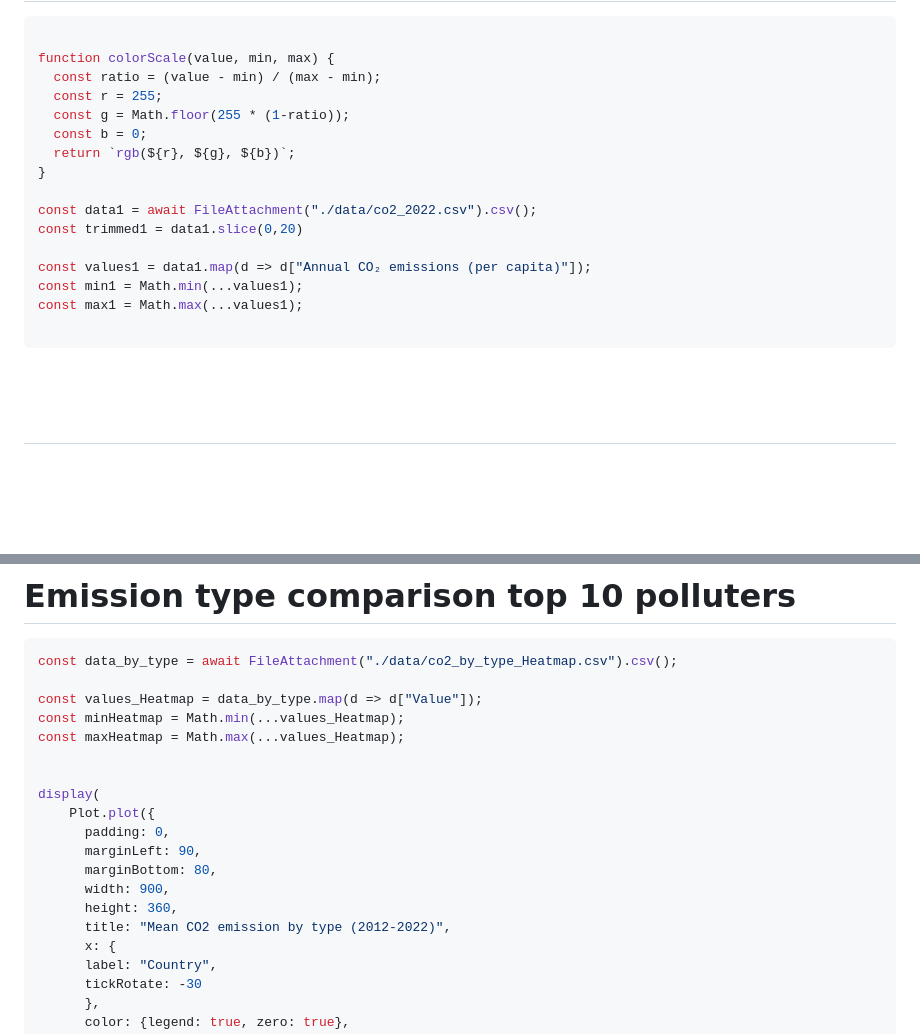
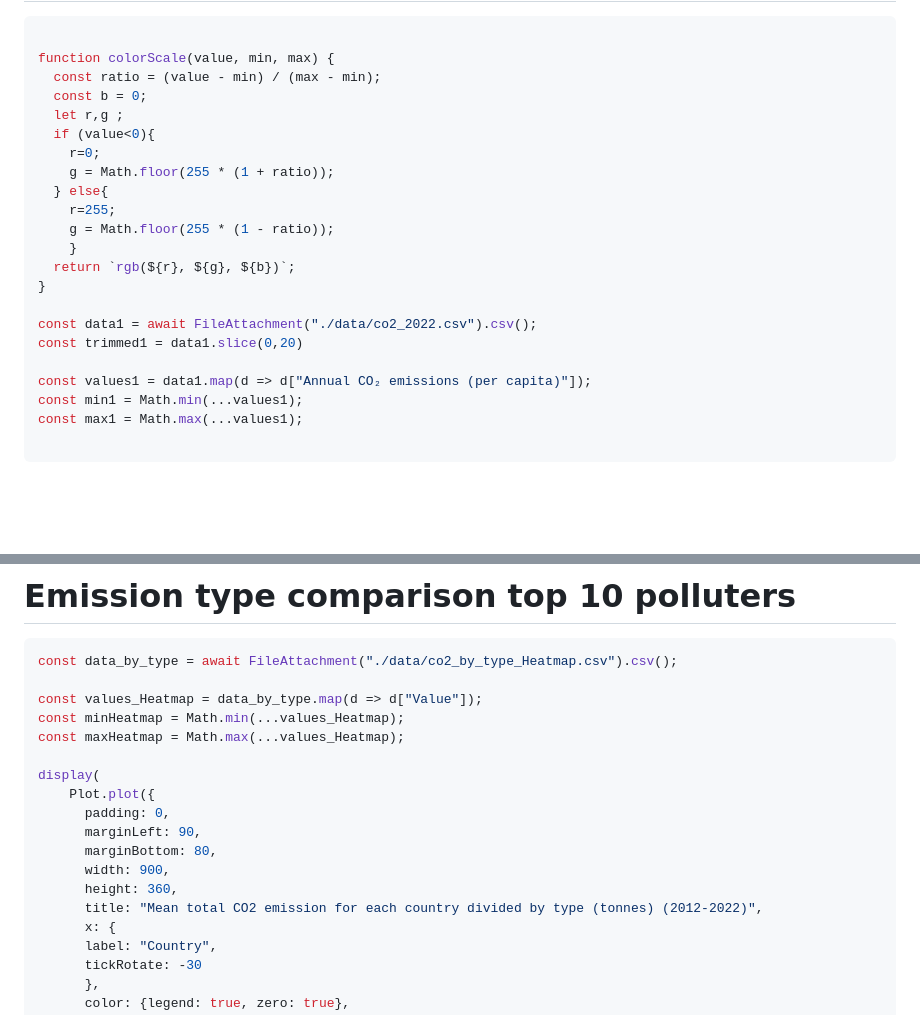
Before and after one commit to MarcoMonteverde00/datavis, a Markdown page: src/lab1.md, 2 parts joined by grey strips. GitHub-like rendering; blank space fills up the shorter version.

Commit message:
colorScale function

````diff
--- a/src/lab1.md
+++ b/src/lab1.md
@@ -8,9 +8,15 @@
 
 function colorScale(value, min, max) {
   const ratio = (value - min) / (max - min);
-  const r = 255;
-  const g = Math.floor(255 * (1-ratio));
   const b = 0;
+  let r,g ;
+  if (value<0){
+	r=0;
+	g = Math.floor(255 * (1 + ratio));
+  } else{
+	r=255;
+	g = Math.floor(255 * (1 - ratio));
+	}
   return `rgb(${r}, ${g}, ${b})`;
 }
 
@@ -23,8 +29,6 @@ const max1 = Math.max(...values1);
 
 ```
 <br /><br />
-
-#
 
 # Top 20 polluters in a year
 
@@ -231,7 +235,6 @@ const values_Heatmap = data_by_type.map(d => d["Value"]);
 const minHeatmap = Math.min(...values_Heatmap);
 const maxHeatmap = Math.max(...values_Heatmap);
 
-
 display(
 	Plot.plot({
 	  padding: 0,
@@ -239,7 +242,7 @@ display(
 	  marginBottom: 80,
 	  width: 900,
       height: 360,
-      title: "Mean CO2 emission by type (2012-2022)",
+      title: "Mean total CO2 emission for each country divided by type (tonnes) (2012-2022)",
 	  x: {
       label: "Country",
       tickRotate: -30
````
